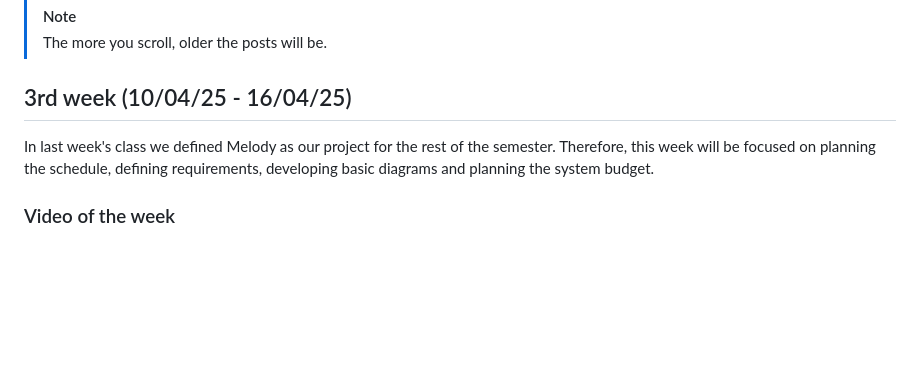
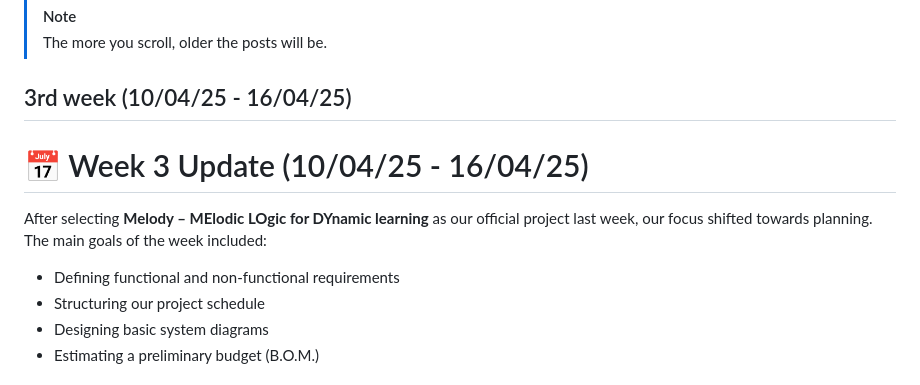
Before and after one commit to IshikawaRasoto/integration-workshop-3, a Markdown page: Blog.md, the part around one of its changes. GitHub-like rendering; blank space fills up the shorter version.

```diff
--- a/Blog.md
+++ b/Blog.md
@@ -10,8 +10,12 @@
 > The more you scroll, older the posts will be.
 
 ## 3rd week (10/04/25 - 16/04/25)
+# 📅 Week 3 Update (10/04/25 - 16/04/25)
 
-In last week's class we defined Melody as our project for the rest of the semester. Therefore, this week will be focused on planning the schedule, defining requirements, developing basic diagrams and planning the system budget.
+After selecting **Melody – MElodic LOgic for DYnamic learning** as our official project last week, our focus shifted towards planning. The main goals of the week included:
 
-### Video of the week
+- Defining functional and non-functional requirements
+- Structuring our project schedule
+- Designing basic system diagrams
+- Estimating a preliminary budget (B.O.M.)
 
```
Also changed, not shown: other parts of Blog.md (+53 -24 lines).
